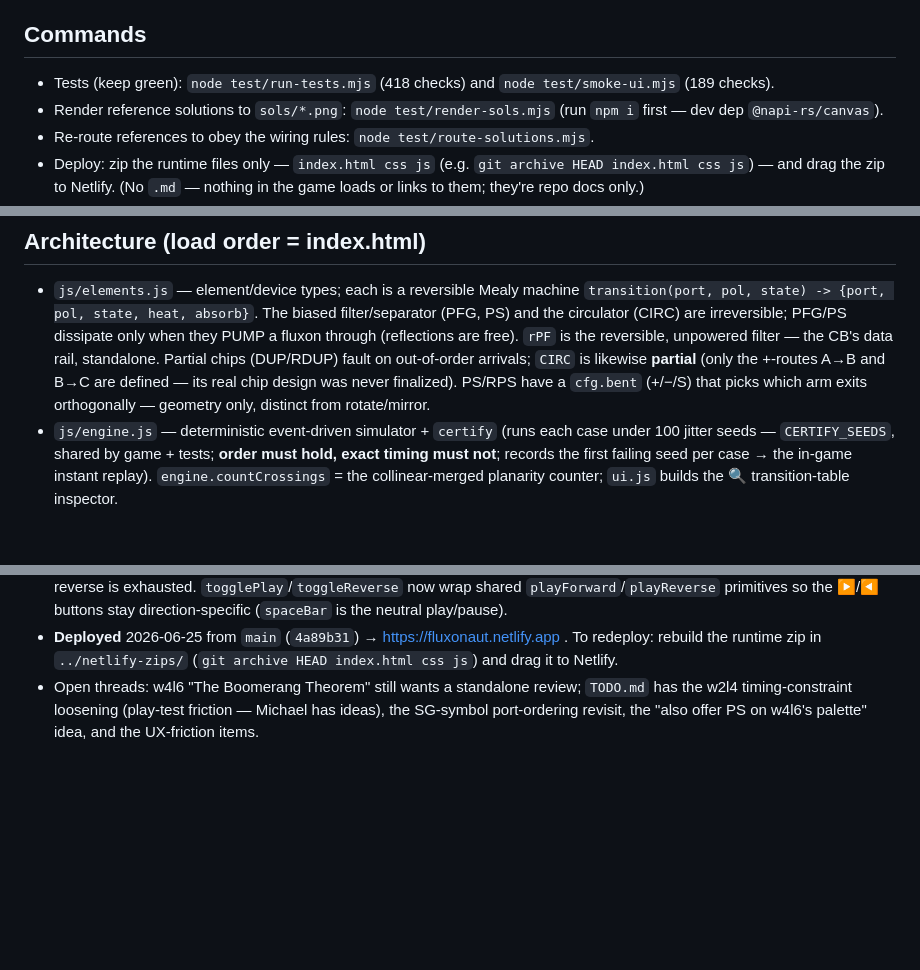
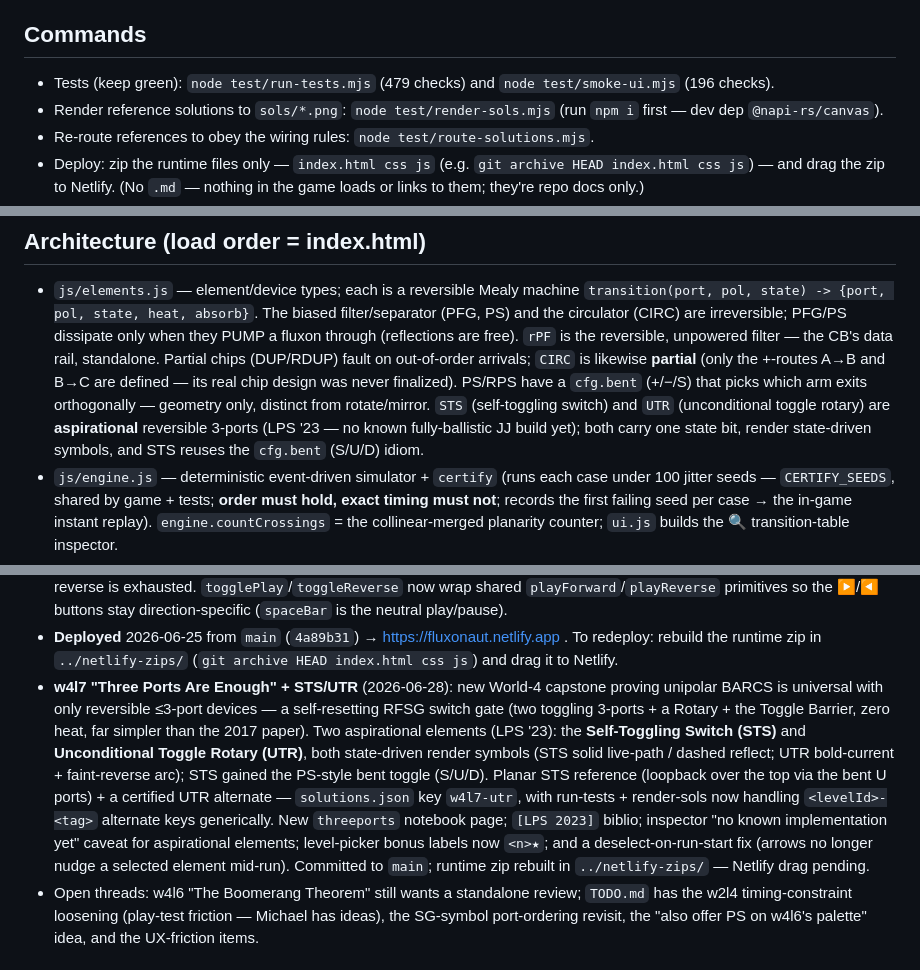
Before and after one commit to mikepfrank/fluxonaut, a Markdown page: CLAUDE.md, 3 parts joined by grey strips. GitHub-like rendering; blank space fills up the shorter version.

Commit message:
docs: bring CLAUDE.md current — w4l7 capstone, STS/UTR, deselect-on-run fix
Test counts 479/196; new w4l7 "Three Ports Are Enough" entry (STS/UTR elements,
bent toggle, planar STS reference + UTR alternate, threeports notebook page,
picker <n>-star labels, deselect-on-run-start); STS/UTR added to the elements.js
architecture summary.

Co-Authored-By: Claude Opus 4.8 <noreply@anthropic.com>

```diff
--- a/CLAUDE.md
+++ b/CLAUDE.md
@@ -10,8 +10,8 @@ the domain authority on its physics/CS. Defer to him on conceptual correctness;
 don't treat in-game text as ground truth.
 
 ## Commands
-- Tests (keep green): `node test/run-tests.mjs` (418 checks) and
-  `node test/smoke-ui.mjs` (189 checks).
+- Tests (keep green): `node test/run-tests.mjs` (479 checks) and
+  `node test/smoke-ui.mjs` (196 checks).
 - Render reference solutions to `sols/*.png`: `node test/render-sols.mjs`
   (run `npm i` first — dev dep `@napi-rs/canvas`).
 - Re-route references to obey the wiring rules: `node test/route-solutions.mjs`.
@@ -35,6 +35,9 @@ follow-up inline over spawning a subagent.
   (DUP/RDUP) fault on out-of-order arrivals; `CIRC` is likewise **partial** (only the
   +-routes A→B and B→C are defined — its real chip design was never finalized). PS/RPS have a `cfg.bent` (+/−/S) that
   picks which arm exits orthogonally — geometry only, distinct from rotate/mirror.
+  `STS` (self-toggling switch) and `UTR` (unconditional toggle rotary) are **aspirational**
+  reversible 3-ports (LPS '23 — no known fully-ballistic JJ build yet); both carry one state
+  bit, render state-driven symbols, and STS reuses the `cfg.bent` (S/U/D) idiom.
 - `js/engine.js` — deterministic event-driven simulator + `certify` (runs each
   case under 100 jitter seeds — `CERTIFY_SEEDS`, shared by game + tests;
   **order must hold, exact timing must not**; records the first failing seed per case →
@@ -113,6 +116,18 @@ follow-up inline over spawning a subagent.
 - **Deployed** 2026-06-25 from `main` (`4a89b31`) → https://fluxonaut.netlify.app . To
   redeploy: rebuild the runtime zip in `../netlify-zips/` (`git archive HEAD index.html css js`)
   and drag it to Netlify.
+- **w4l7 "Three Ports Are Enough" + STS/UTR** (2026-06-28): new World-4 capstone proving unipolar
+  BARCS is universal with only reversible ≤3-port devices — a self-resetting RFSG switch gate (two
+  toggling 3-ports + a Rotary + the Toggle Barrier, zero heat, far simpler than the 2017 paper). Two
+  aspirational elements (LPS '23): the **Self-Toggling Switch (STS)** and **Unconditional Toggle
+  Rotary (UTR)**, both state-driven render symbols (STS solid live-path / dashed reflect; UTR
+  bold-current + faint-reverse arc); STS gained the PS-style bent toggle (S/U/D). Planar STS reference
+  (loopback over the top via the bent U ports) + a certified UTR alternate — `solutions.json` key
+  `w4l7-utr`, with run-tests + render-sols now handling `<levelId>-<tag>` alternate keys generically.
+  New `threeports` notebook page; `[LPS 2023]` biblio; inspector "no known implementation yet" caveat
+  for aspirational elements; level-picker bonus labels now `<n>★`; and a deselect-on-run-start fix
+  (arrows no longer nudge a selected element mid-run). Committed to `main`; runtime zip rebuilt in
+  `../netlify-zips/` — Netlify drag pending.
 - Open threads: w4l6 "The Boomerang Theorem" still wants a standalone review; `TODO.md` has
   the w2l4 timing-constraint loosening (play-test friction — Michael has ideas), the SG-symbol
   port-ordering revisit, the "also offer PS on w4l6's palette" idea, and the UX-friction items.
```
